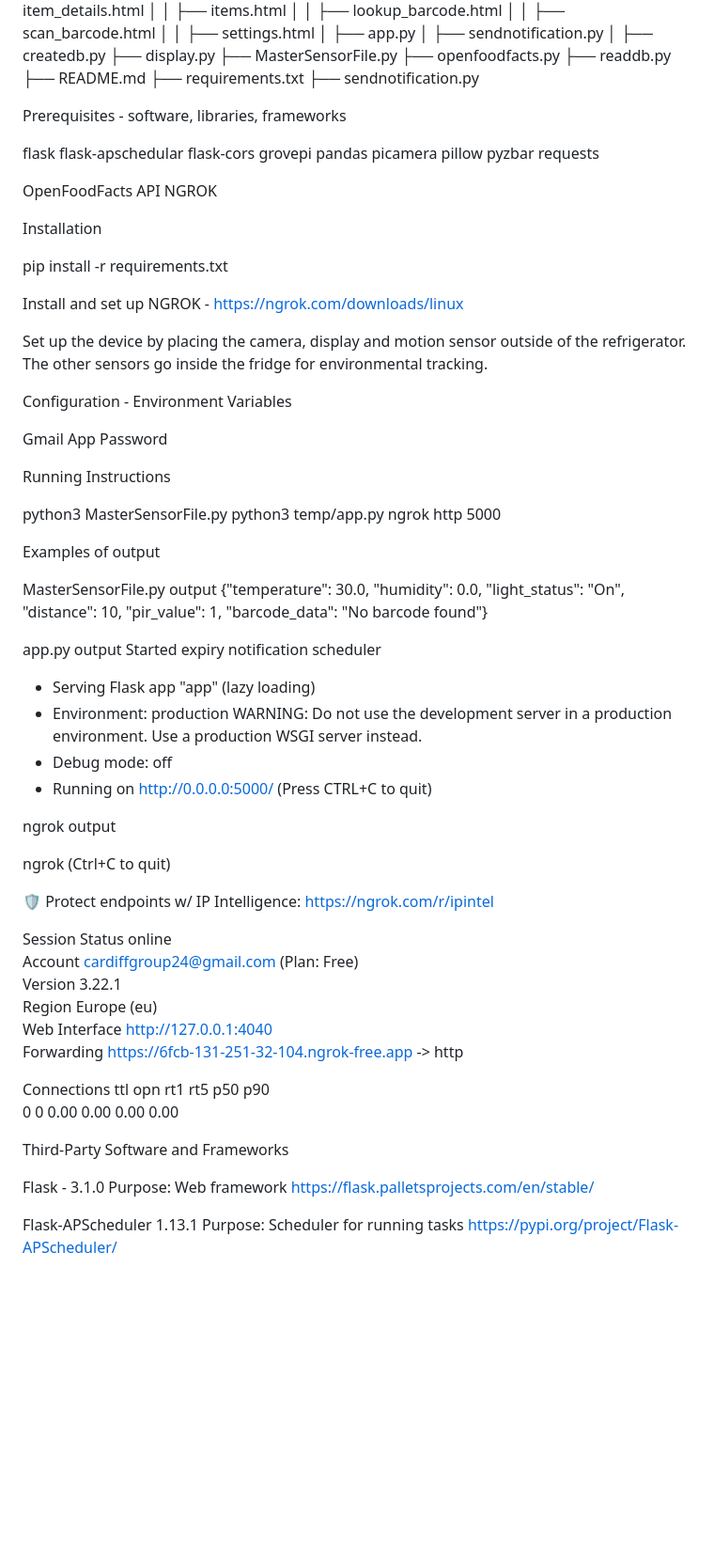
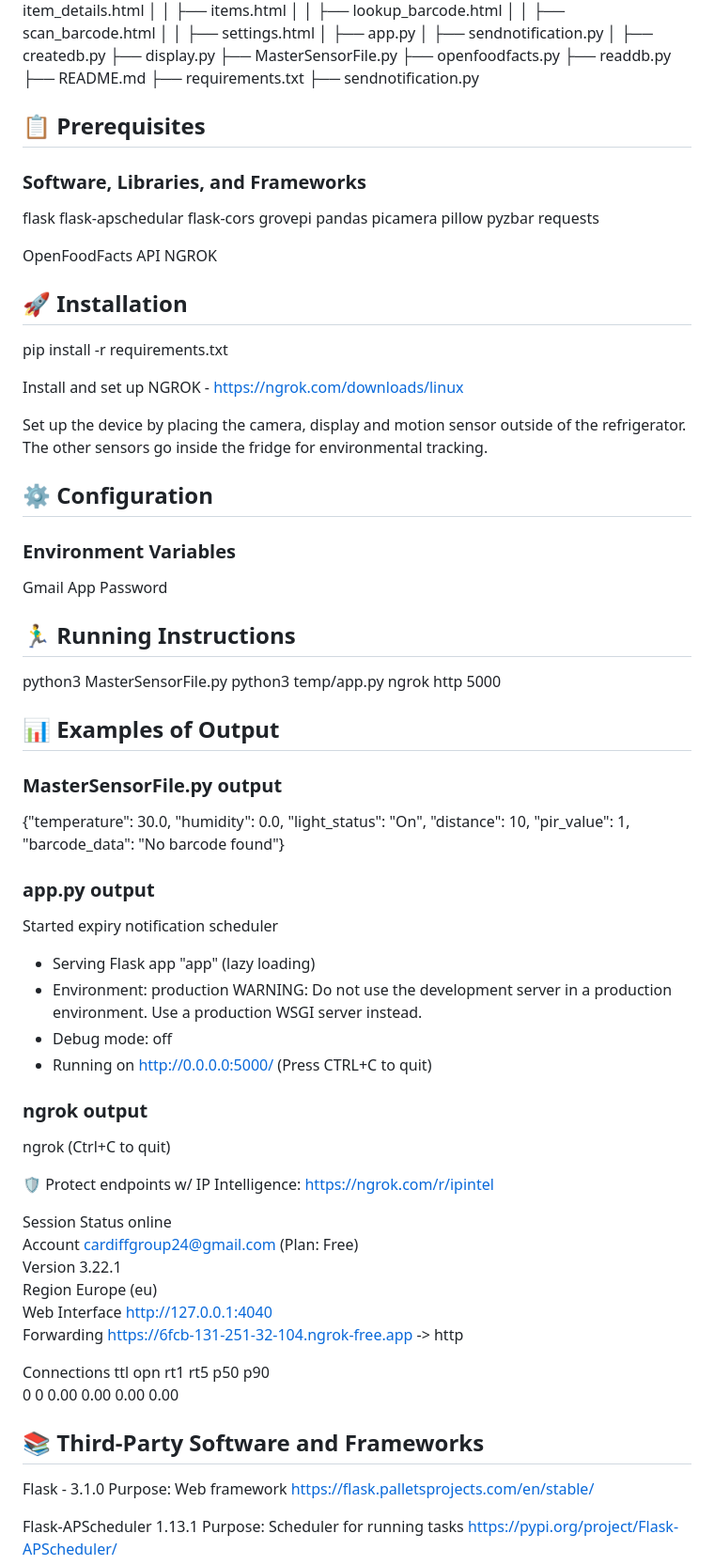
Before and after one commit to joecame7/fridge_webapp, a Markdown page: README.md, the part around the change printed below. Shown: that part at 94% size. Rendered like a GitHub page; blank space fills up the shorter version.

Commit message:
Updated Description

```diff
--- a/README.md
+++ b/README.md
@@ -57,8 +57,9 @@ A comprehensive IoT-based smart refrigerator monitoring system that combines har
 ├── requirements.txt
 ├── sendnotification.py
 
+## 📋 Prerequisites
 
-Prerequisites - software, libraries, frameworks
+### Software, Libraries, and Frameworks
 
 flask
 flask-apschedular
@@ -73,7 +74,7 @@ requests
 OpenFoodFacts API
 NGROK
 
-Installation
+## 🚀 Installation
 
 pip install -r requirements.txt
 
@@ -81,27 +82,24 @@ Install and set up NGROK - https://ngrok.com/downloads/linux
 
 Set up the device by placing the camera, display and motion sensor outside of the refrigerator. The other sensors go inside the fridge for environmental tracking.
 
+## ⚙️ Configuration
 
-Configuration - Environment Variables
+### Environment Variables
 
 Gmail App Password
 
-
-
-
-Running Instructions
+## 🏃‍♂️ Running Instructions
 
 python3 MasterSensorFile.py
 python3 temp/app.py
 ngrok http 5000
 
+## 📊 Examples of Output
 
-Examples of output
-
-MasterSensorFile.py output
+### MasterSensorFile.py output
 {"temperature": 30.0, "humidity": 0.0, "light_status": "On", "distance": 10, "pir_value": 1, "barcode_data": "No barcode found"}
 
-app.py output
+### app.py output
 Started expiry notification scheduler
  * Serving Flask app "app" (lazy loading)
  * Environment: production
@@ -110,7 +108,7 @@ Started expiry notification scheduler
  * Debug mode: off
  * Running on http://0.0.0.0:5000/ (Press CTRL+C to quit)
 
-ngrok output
+### ngrok output
 
 ngrok                                                           (Ctrl+C to quit)
 
@@ -126,9 +124,7 @@ Forwarding                    https://6fcb-131-251-32-104.ngrok-free.app -> http
 Connections                   ttl     opn     rt1     rt5     p50     p90
                               0       0       0.00    0.00    0.00    0.00
 
-
-
-Third-Party Software and Frameworks
+## 📚 Third-Party Software and Frameworks
 
 Flask - 3.1.0
 Purpose: Web framework
```
Also changed, not shown: other parts of README.md (+2 -3 lines).
